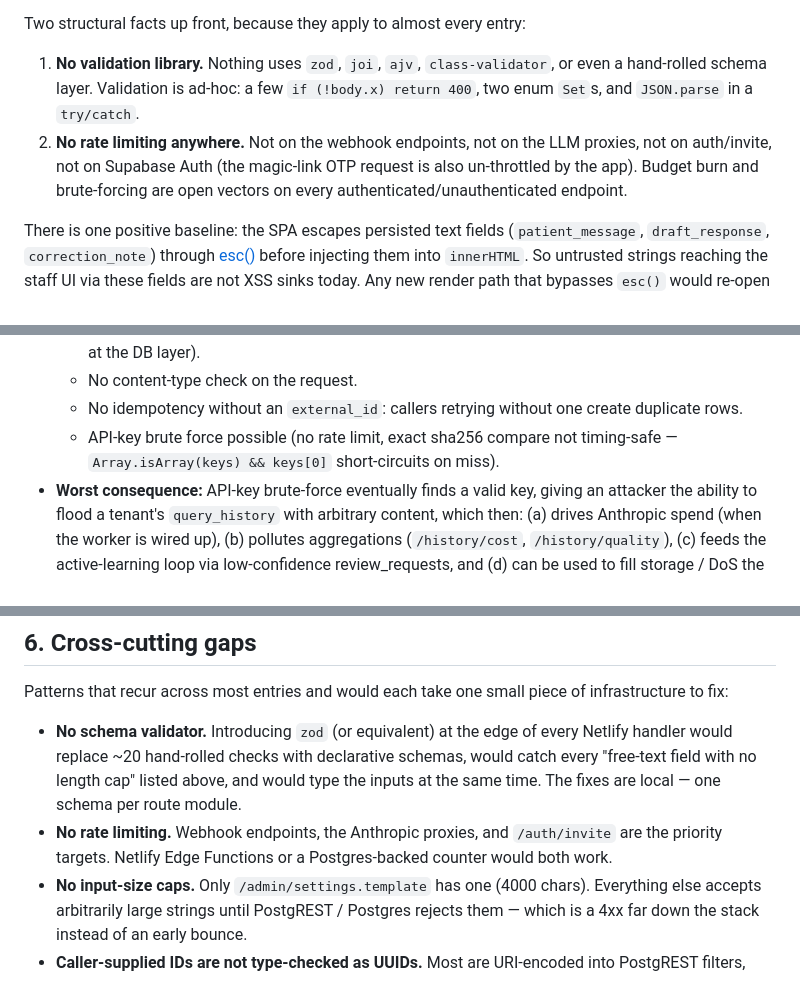
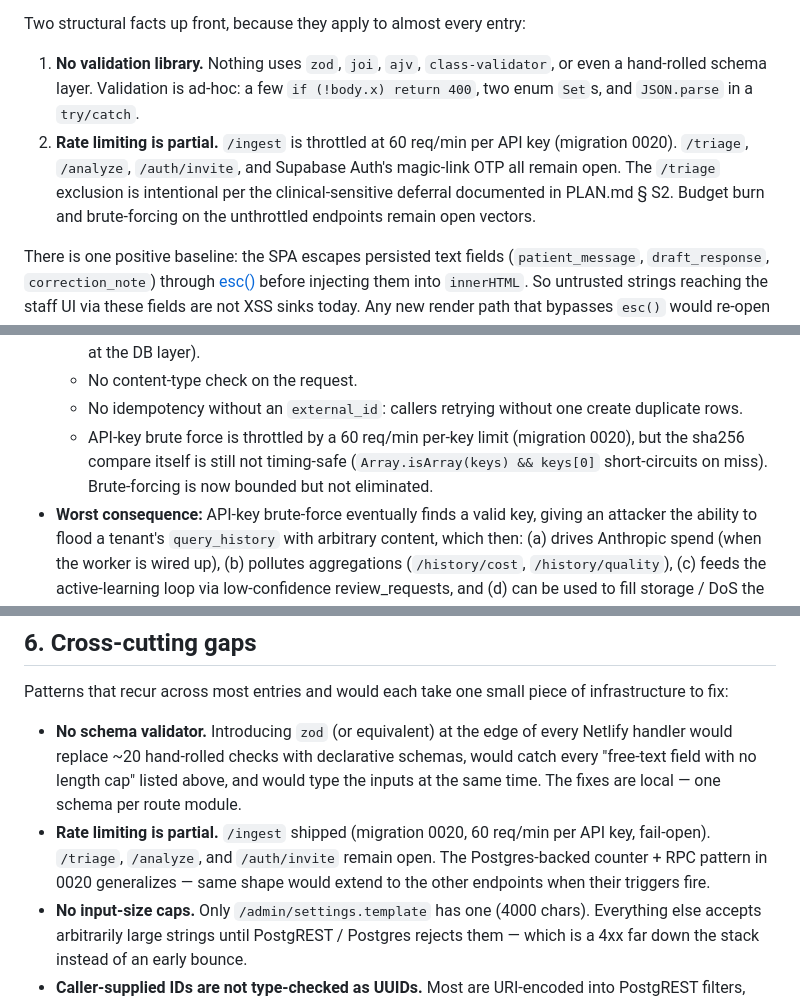
Before and after one commit to Madiuk/rn-triage, a Markdown page: RELAI_VALIDATION_AUDIT.md, 3 parts joined by grey strips. Rendered like a GitHub page.

```diff
--- a/RELAI_VALIDATION_AUDIT.md
+++ b/RELAI_VALIDATION_AUDIT.md
@@ -10,10 +10,12 @@ Two structural facts up front, because they apply to almost every entry:
 1. **No validation library.** Nothing uses `zod`, `joi`, `ajv`, `class-validator`,
    or even a hand-rolled schema layer. Validation is ad-hoc: a few
    `if (!body.x) return 400`, two enum `Set`s, and `JSON.parse` in a `try/catch`.
-2. **No rate limiting anywhere.** Not on the webhook endpoints, not on the
-   LLM proxies, not on auth/invite, not on Supabase Auth (the magic-link OTP
-   request is also un-throttled by the app). Budget burn and brute-forcing are
-   open vectors on every authenticated/unauthenticated endpoint.
+2. **Rate limiting is partial.** `/ingest` is throttled at 60 req/min per API
+   key (migration 0020). `/triage`, `/analyze`, `/auth/invite`, and Supabase
+   Auth's magic-link OTP all remain open. The `/triage` exclusion is
+   intentional per the clinical-sensitive deferral documented in PLAN.md § S2.
+   Budget burn and brute-forcing on the unthrottled endpoints remain open
+   vectors.
 
 There is one positive baseline: the SPA escapes persisted text fields
 (`patient_message`, `draft_response`, `correction_note`) through
@@ -43,8 +45,10 @@ new render path that bypasses `esc()` would re-open the surface.
   - No content-type check on the request.
   - No idempotency without an `external_id`: callers retrying without one
     create duplicate rows.
-  - API-key brute force possible (no rate limit, exact sha256 compare not
-    timing-safe — `Array.isArray(keys) && keys[0]` short-circuits on miss).
+  - API-key brute force is throttled by a 60 req/min per-key limit
+    (migration 0020), but the sha256 compare itself is still not timing-safe
+    (`Array.isArray(keys) && keys[0]` short-circuits on miss). Brute-forcing
+    is now bounded but not eliminated.
 - **Worst consequence:** API-key brute-force eventually finds a valid key,
   giving an attacker the ability to flood a tenant's `query_history` with
   arbitrary content, which then:
@@ -449,9 +453,10 @@ infrastructure to fix:
   schemas, would catch every "free-text field with no length cap" listed
   above, and would type the inputs at the same time. The fixes are local —
   one schema per route module.
-- **No rate limiting.** Webhook endpoints, the Anthropic proxies, and
-  `/auth/invite` are the priority targets. Netlify Edge Functions or a
-  Postgres-backed counter would both work.
+- **Rate limiting is partial.** `/ingest` shipped (migration 0020, 60 req/min
+  per API key, fail-open). `/triage`, `/analyze`, and `/auth/invite` remain
+  open. The Postgres-backed counter + RPC pattern in 0020 generalizes — same
+  shape would extend to the other endpoints when their triggers fire.
 - **No input-size caps.** Only `/admin/settings.template` has one (4000
   chars). Everything else accepts arbitrarily large strings until PostgREST
   / Postgres rejects them — which is a 4xx far down the stack instead of an
```
Also changed, not shown: other parts of RELAI_VALIDATION_AUDIT.md (+1 -1 lines), PLAN.md (+22 -21 lines), RELAI_DB_INTEGRITY_AUDIT.md (+3 -1 lines).
